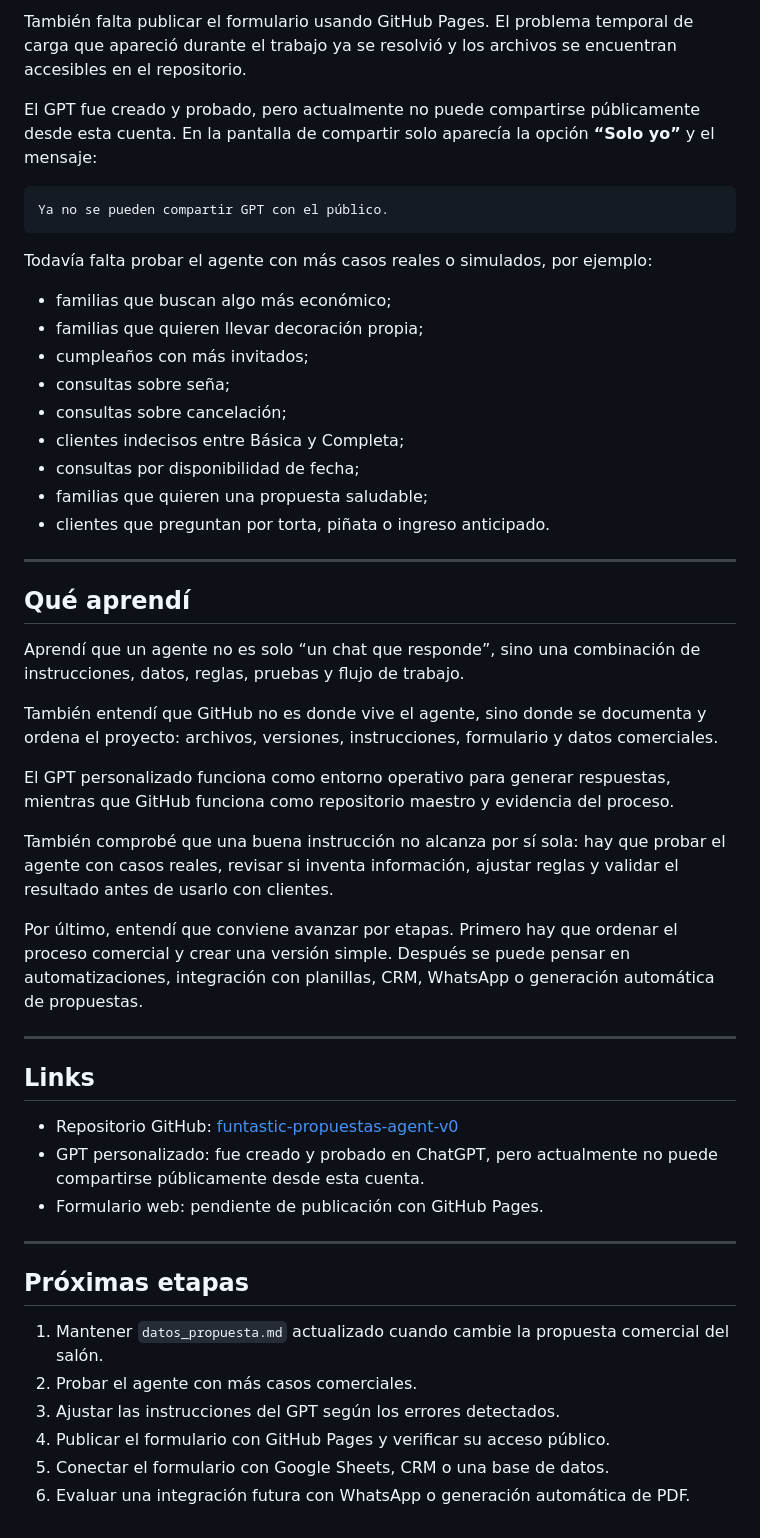
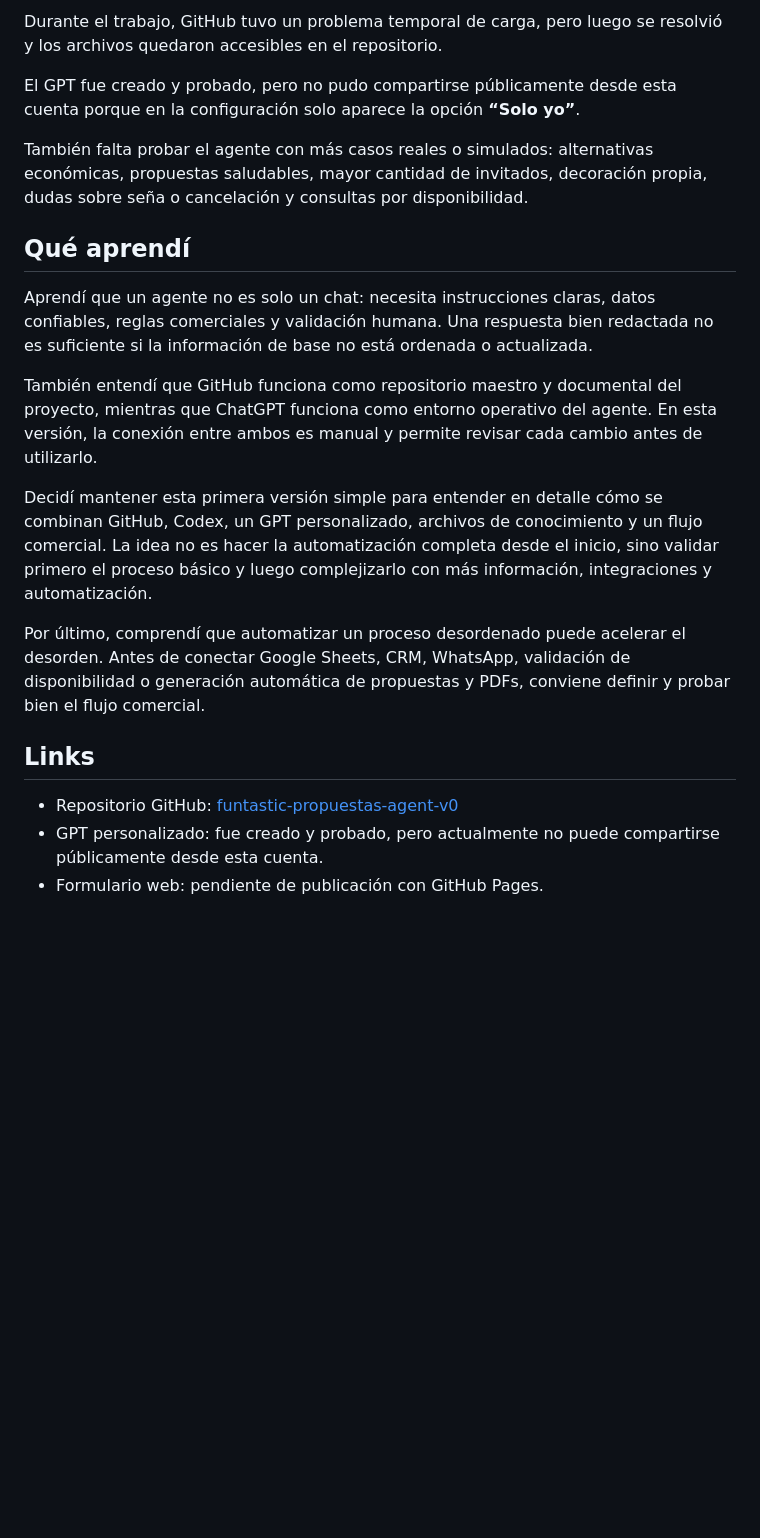
Before and after one commit to danielalejandroosorio2026/funtastic-propuestas-agent-v0, a Markdown page: README.md, the part around one of its changes. GitHub-like rendering; blank space fills up the shorter version.

````diff
--- a/README.md
+++ b/README.md
@@ -146,53 +114,22 @@ El formulario web todavía es solamente visual. No guarda información, no enví
 
-También falta publicar el formulario usando GitHub Pages. El problema temporal de carga que apareció durante el trabajo ya se resolvió y los archivos se encuentran accesibles en el repositorio.
+Durante el trabajo, GitHub tuvo un problema temporal de carga, pero luego se resolvió y los archivos quedaron accesibles en el repositorio.
 
-El GPT fue creado y probado, pero actualmente no puede compartirse públicamente desde esta cuenta. En la pantalla de compartir solo aparecía la opción **“Solo yo”** y el mensaje:
+El GPT fue creado y probado, pero no pudo compartirse públicamente desde esta cuenta porque en la configuración solo aparece la opción **“Solo yo”**.
 
-```text
-Ya no se pueden compartir GPT con el público.
-```
-
-Todavía falta probar el agente con más casos reales o simulados, por ejemplo:
-
-- familias que buscan algo más económico;
-- familias que quieren llevar decoración propia;
-- cumpleaños con más invitados;
-- consultas sobre seña;
-- consultas sobre cancelación;
-- clientes indecisos entre Básica y Completa;
-- consultas por disponibilidad de fecha;
-- familias que quieren una propuesta saludable;
-- clientes que preguntan por torta, piñata o ingreso anticipado.
-
----
+También falta probar el agente con más casos reales o simulados: alternativas económicas, propuestas saludables, mayor cantidad de invitados, decoración propia, dudas sobre seña o cancelación y consultas por disponibilidad.
 
 ## Qué aprendí
 
-Aprendí que un agente no es solo “un chat que responde”, sino una combinación de instrucciones, datos, reglas, pruebas y flujo de trabajo.
+Aprendí que un agente no es solo un chat: necesita instrucciones claras, datos confiables, reglas comerciales y validación humana. Una respuesta bien redactada no es suficiente si la información de base no está ordenada o actualizada.
 
-También entendí que GitHub no es donde vive el agente, sino donde se documenta y ordena el proyecto: archivos, versiones, instrucciones, formulario y datos comerciales.
+También entendí que GitHub funciona como repositorio maestro y documental del proyecto, mientras que ChatGPT funciona como entorno operativo del agente. En esta versión, la conexión entre ambos es manual y permite revisar cada cambio antes de utilizarlo.
 
-El GPT personalizado funciona como entorno operativo para generar respuestas, mientras que GitHub funciona como repositorio maestro y evidencia del proceso.
+Decidí mantener esta primera versión simple para entender en detalle cómo se combinan GitHub, Codex, un GPT personalizado, archivos de conocimiento y un flujo comercial. La idea no es hacer la automatización completa desde el inicio, sino validar primero el proceso básico y luego complejizarlo con más información, integraciones y automatización.
 
-También comprobé que una buena instrucción no alcanza por sí sola: hay que probar el agente con casos reales, revisar si inventa información, ajustar reglas y validar el resultado antes de usarlo con clientes.
-
-Por último, entendí que conviene avanzar por etapas. Primero hay que ordenar el proceso comercial y crear una versión simple. Después se puede pensar en automatizaciones, integración con planillas, CRM, WhatsApp o generación automática de propuestas.
-
----
+Por último, comprendí que automatizar un proceso desordenado puede acelerar el desorden. Antes de conectar Google Sheets, CRM, WhatsApp, validación de disponibilidad o generación automática de propuestas y PDFs, conviene definir y probar bien el flujo comercial.
 
 ## Links
 
 - Repositorio GitHub: [funtastic-propuestas-agent-v0](https://github.com/danielalejandroosorio2026/funtastic-propuestas-agent-v0)
-- GPT personalizado: fue creado y probado en ChatGPT, pero actualmente no puede compartirse públicamente desde esta cuenta.
+- GPT personalizado: fue creado y probado, pero actualmente no puede compartirse públicamente desde esta cuenta.
 - Formulario web: pendiente de publicación con GitHub Pages.
-
----
-
-## Próximas etapas
-
-1. Mantener `datos_propuesta.md` actualizado cuando cambie la propuesta comercial del salón.
-2. Probar el agente con más casos comerciales.
-3. Ajustar las instrucciones del GPT según los errores detectados.
-4. Publicar el formulario con GitHub Pages y verificar su acceso público.
-5. Conectar el formulario con Google Sheets, CRM o una base de datos.
-6. Evaluar una integración futura con WhatsApp o generación automática de PDF.
````
Also changed, not shown: other parts of README.md (+15 -47 lines).
